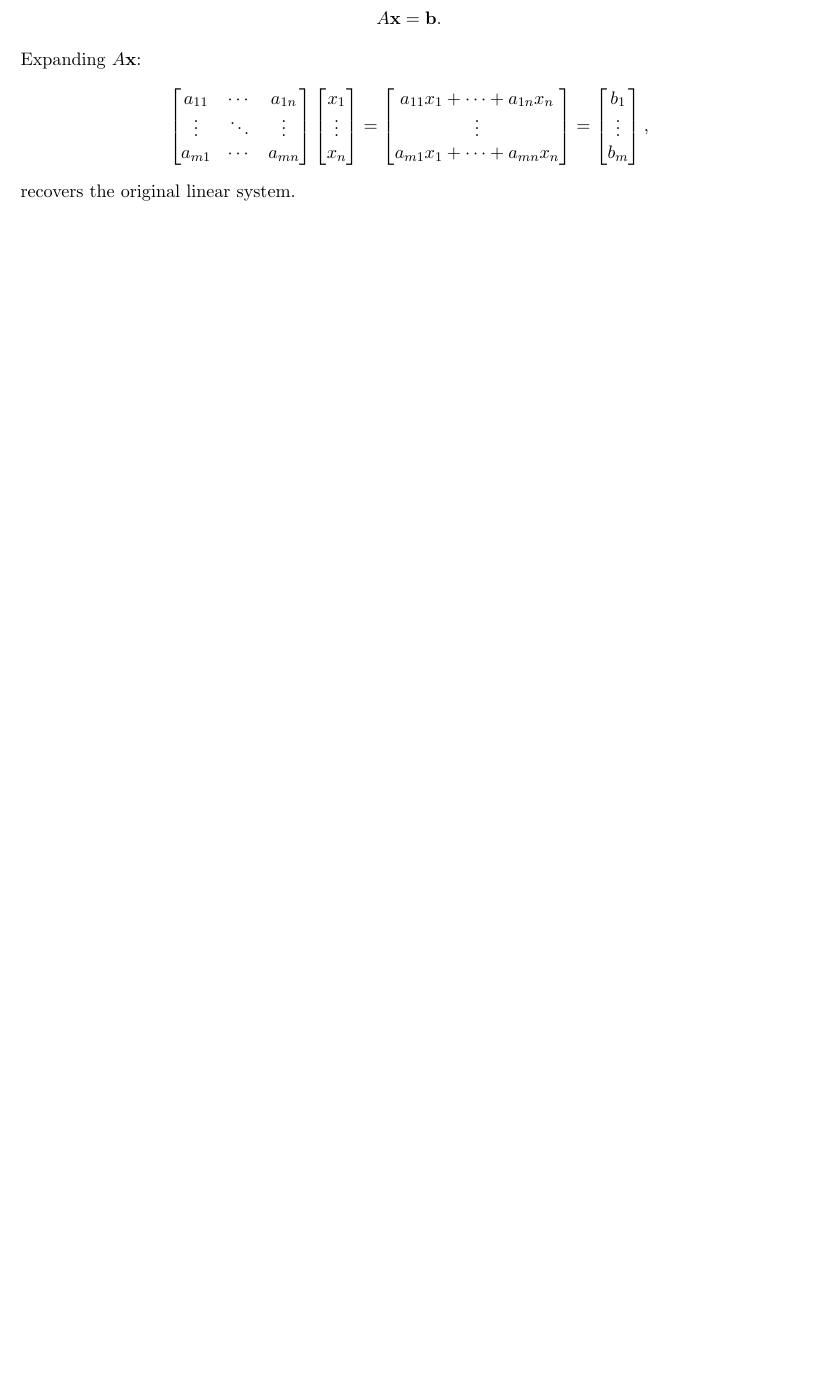
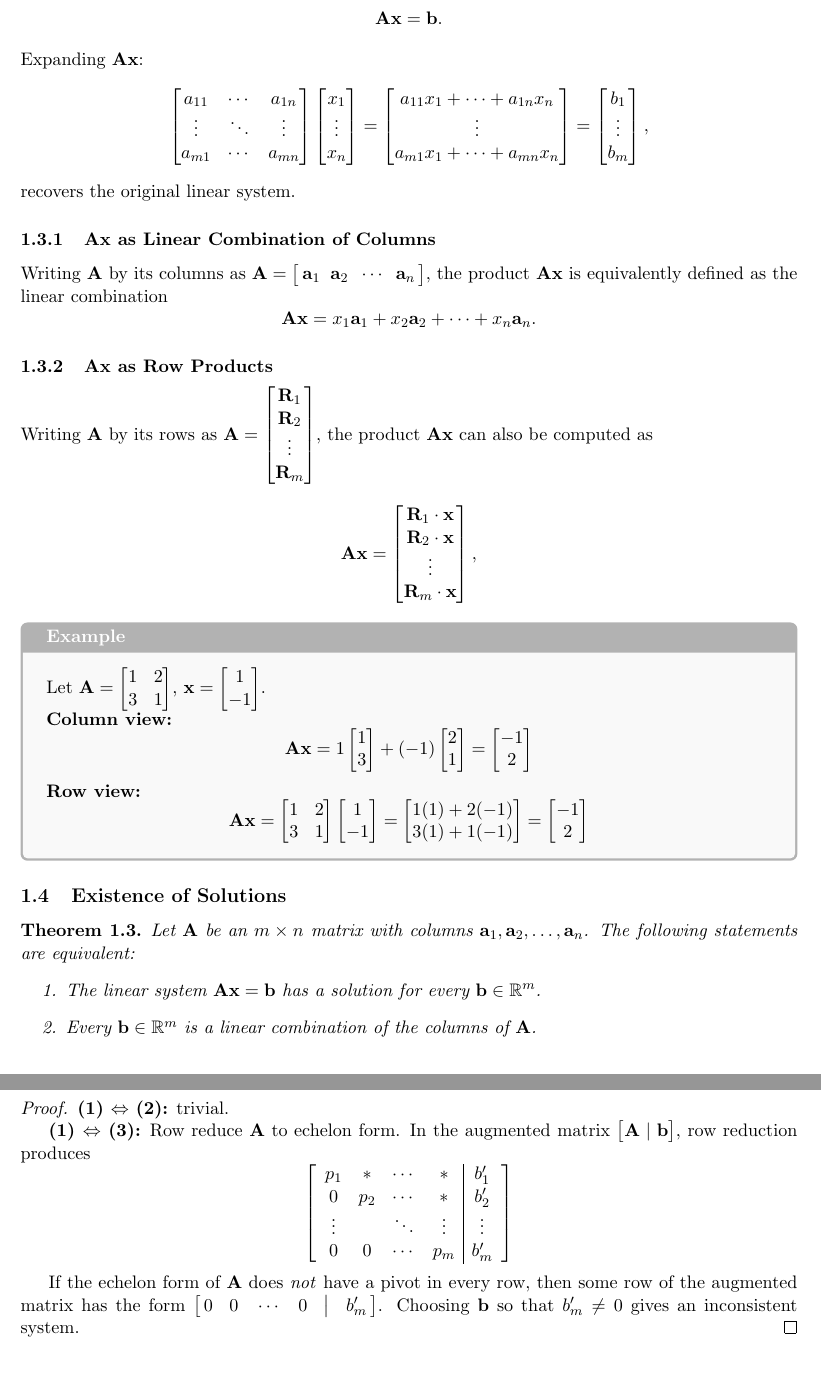
Before and after one commit to yikerman/math-notes, a LaTeX document (math3a_linear-algebra/main.tex, which reads math3a_linear-algebra/sections/1_linear-systems.tex): part of page 10 of 10 before the commit and two parts of pages 10 and 11 of 11 after it, the two joined at a grey line, cut so that both start at the same text, the shorter picture padded with empty space. Compiled offline with pdfLaTeX.

Commit message:
math3a: more mat mul format

```diff
--- a/math3a_linear-algebra/sections/1_linear-systems.tex
+++ b/math3a_linear-algebra/sections/1_linear-systems.tex
@@ -567,9 +563,9 @@ can be written compactly using:
 
 The system is then written as the matrix equation
 \[
-  A\mathbf{x} = \mathbf{b}.
+  \mathbf{A}\mathbf{x} = \mathbf{b}.
 \]
-Expanding $A\mathbf{x}$:
+Expanding $\mathbf{A}\mathbf{x}$:
 \[
   \begin{bmatrix}
     a_{11} & \cdots & a_{1n} \\
@@ -587,3 +583,75 @@ Expanding $A\mathbf{x}$:
   \begin{bmatrix} b_1 \\ \vdots \\ b_m \end{bmatrix},
 \]
 recovers the original linear system.
+
+\subsubsection{$\mathbf{A}\mathbf{x}$ as Linear Combination of Columns}
+
+Writing $\mathbf{A}$ by its columns as $\mathbf{A} = \bigl[\,\mathbf{a}_1 \;\; \mathbf{a}_2 \;\; \cdots \;\; \mathbf{a}_n\,\bigr]$, the product $\mathbf{A}\mathbf{x}$ is equivalently defined as the linear combination
+\[
+  \mathbf{A}\mathbf{x} = x_1 \mathbf{a}_1 + x_2 \mathbf{a}_2 + \cdots + x_n \mathbf{a}_n.
+\]
+
+\subsubsection{$\mathbf{A}\mathbf{x}$ as Row Products}
+
+Writing $\mathbf{A}$ by its rows as
+$\mathbf{A} = \begin{bmatrix} \mathbf{R}_1 \\ \mathbf{R}_2 \\ \vdots \\ \mathbf{R}_m \end{bmatrix}$,
+the product $\mathbf{A}\mathbf{x}$ can also be computed as
+\[
+  \mathbf{A}\mathbf{x}
+  = \begin{bmatrix}
+    \mathbf{R}_1 \cdot \mathbf{x} \\
+    \mathbf{R}_2 \cdot \mathbf{x} \\
+    \vdots \\
+    \mathbf{R}_m \cdot \mathbf{x}
+  \end{bmatrix},
+\]
+
+\begin{example}
+  Let $\mathbf{A} = \begin{bmatrix} 1 & 2 \\ 3 & 1 \end{bmatrix}$,
+  $\mathbf{x} = \begin{bmatrix} 1 \\ -1 \end{bmatrix}$.
+
+  \textbf{Column view:}
+  \[
+    \mathbf{A}\mathbf{x}
+    = 1 \begin{bmatrix} 1 \\ 3 \end{bmatrix}
+    + (-1) \begin{bmatrix} 2 \\ 1 \end{bmatrix}
+    = \begin{bmatrix} -1 \\ 2 \end{bmatrix}
+  \]
+
+  \textbf{Row view:}
+  \[
+    \mathbf{A}\mathbf{x}
+    = \begin{bmatrix} 1 & 2 \\ 3 & 1 \end{bmatrix}
+    \begin{bmatrix} 1 \\ -1 \end{bmatrix}
+    = \begin{bmatrix} 1(1) + 2(-1) \\ 3(1) + 1(-1) \end{bmatrix}
+    = \begin{bmatrix} -1 \\ 2 \end{bmatrix}
+  \]
+\end{example}
+
+\subsection{Existence of Solutions}
+
+\begin{theorem}
+Let $\mathbf{A}$ be an $m \times n$ matrix with columns $\mathbf{a}_1, \mathbf{a}_2, \ldots, \mathbf{a}_n$. The following statements are equivalent:
+\begin{enumerate}
+  \item The linear system $\mathbf{A}\mathbf{x} = \mathbf{b}$ has a solution for every $\mathbf{b} \in \R^m$.
+  \item Every $\mathbf{b} \in \R^m$ is a linear combination of the columns of $\mathbf{A}$.
+  \item The echelon form of $\mathbf{A}$ has a pivot in every row.
+\end{enumerate}
+\end{theorem}
+
+\begin{proof}
+
+\textbf{(1) $\Leftrightarrow$ (2):} trivial.
+
+\textbf{(1) $\Leftrightarrow$ (3):} Row reduce $\mathbf{A}$ to echelon form. In the augmented matrix $\bigl[\mathbf{A} \mid \mathbf{b}\bigr]$, row reduction produces
+\[
+  \left[\begin{array}{cccc|c}
+    p_1 & * & \cdots & * & b_1' \\
+    0 & p_2 & \cdots & * & b_2' \\
+    \vdots & & \ddots & \vdots & \vdots \\
+    0 & 0 & \cdots & p_m & b_m'
+  \end{array}\right]
+\]
+
+If the echelon form of $\mathbf{A}$ does \emph{not} have a pivot in every row, then some row of the augmented matrix has the form $\bigl[\,0 \;\; 0 \;\; \cdots \;\; 0 \;\bigm|\; b_m'\,\bigr]$. Choosing $\mathbf{b}$ so that $b_m' \neq 0$ gives an inconsistent system.
+\end{proof}
```
Also changed, not shown: CLAUDE.md (+4 -1 lines), math3a_linear-algebra/sections/1_linear-systems.tex (26 more changed lines).
